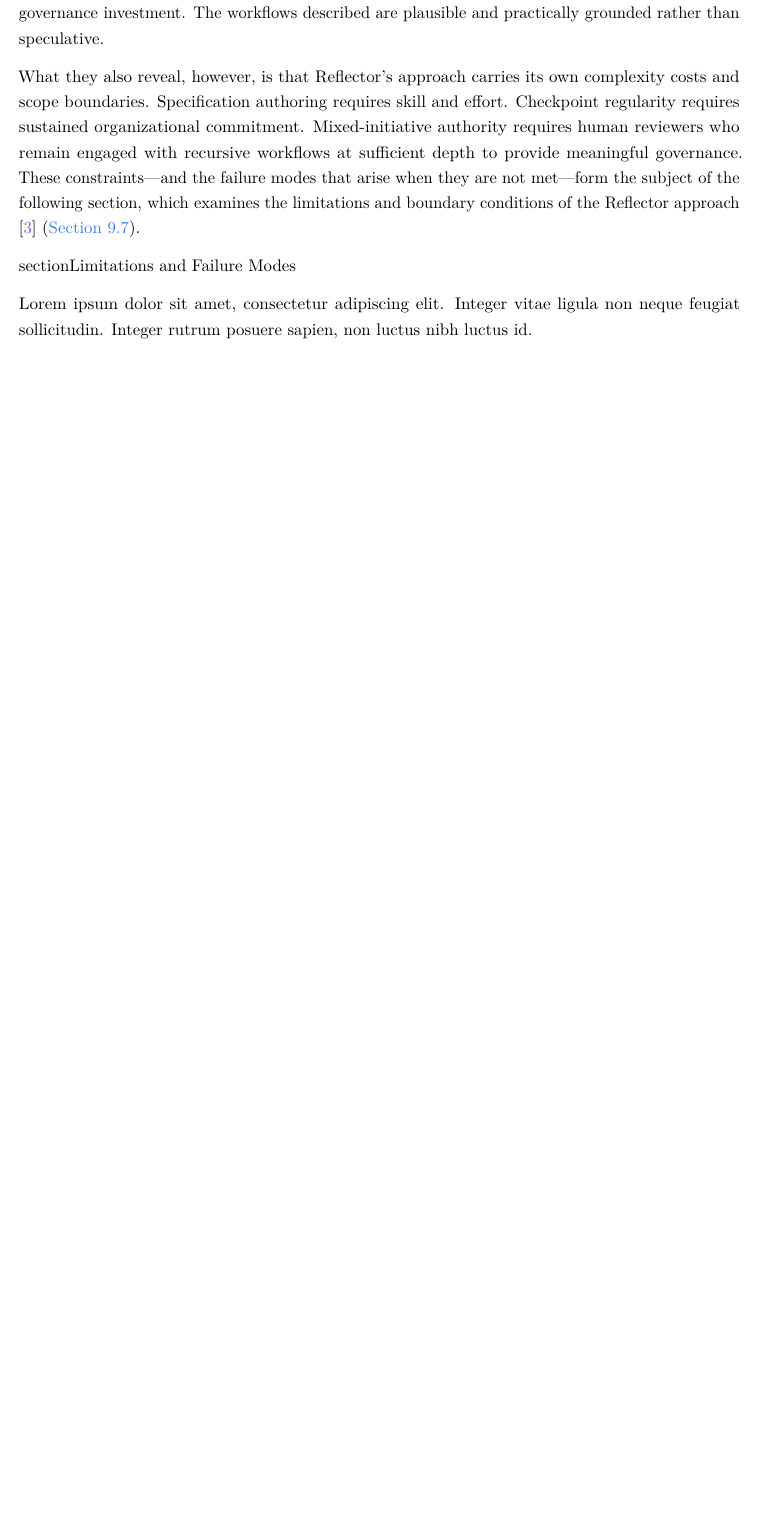
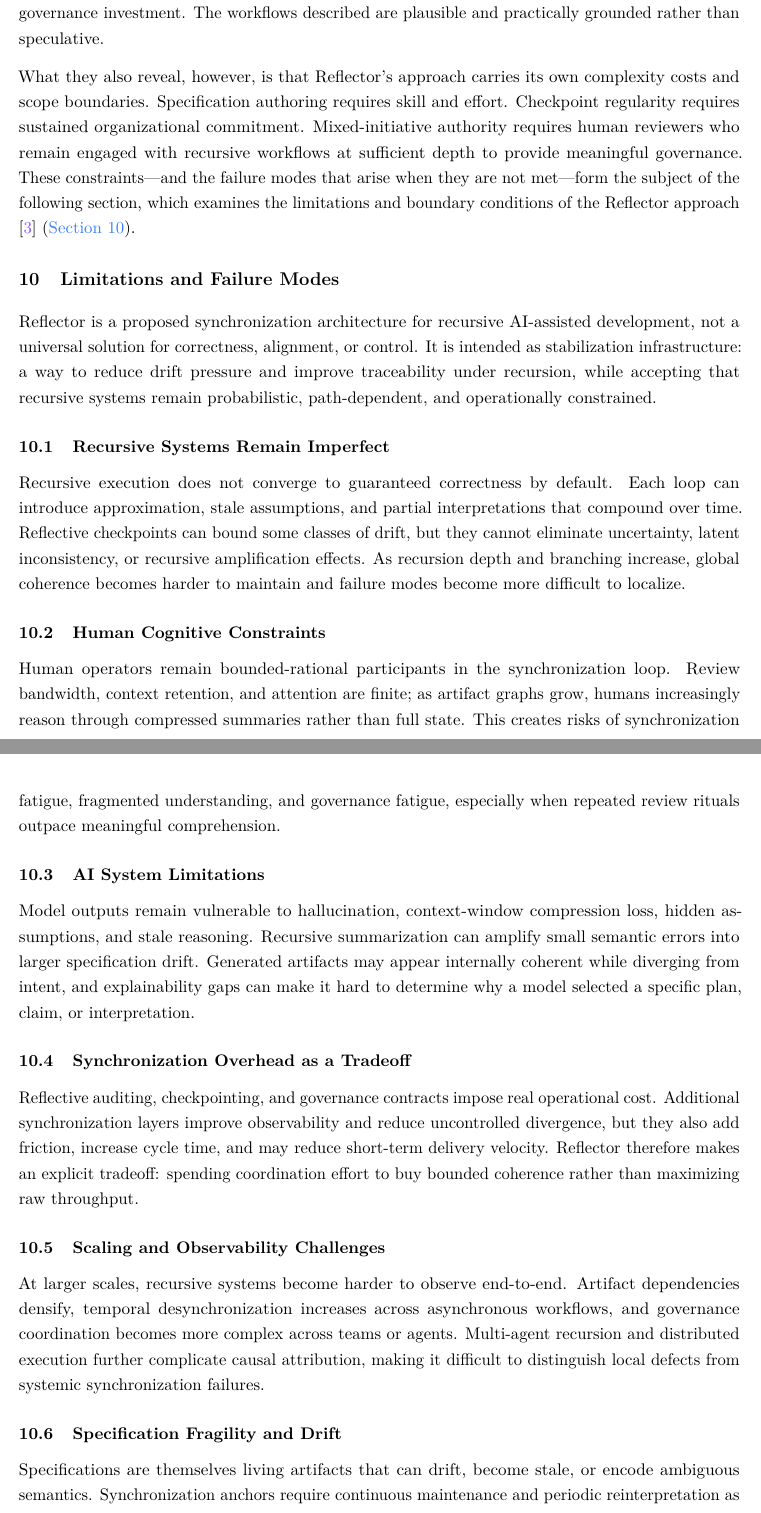
Before and after one commit to egohygiene/reflector, a LaTeX paper (paper/paper.tex, which reads paper/sections/limitations.tex): part of page 49 of 53 before the commit and two parts of pages 49 and 50 of 54 after it, the two joined at a grey line, cut so that both start at the same text, the shorter picture padded with empty space. Compiled offline with pdfLaTeX.

Commit message:
Write and finalize limitations section

```diff
--- a/paper/sections/limitations.tex
+++ b/paper/sections/limitations.tex
@@ -1,4 +1,28 @@
-\\section{Limitations and Failure Modes}
+\section{Limitations and Failure Modes}
 \label{sec:limitations}
 
-Lorem ipsum dolor sit amet, consectetur adipiscing elit. Integer vitae ligula non neque feugiat sollicitudin. Integer rutrum posuere sapien, non luctus nibh luctus id.
+Reflector is a proposed synchronization architecture for recursive AI-assisted development, not a universal solution for correctness, alignment, or control. It is intended as stabilization infrastructure: a way to reduce drift pressure and improve traceability under recursion, while accepting that recursive systems remain probabilistic, path-dependent, and operationally constrained.
+
+\subsection{Recursive Systems Remain Imperfect}
+
+Recursive execution does not converge to guaranteed correctness by default. Each loop can introduce approximation, stale assumptions, and partial interpretations that compound over time. Reflective checkpoints can bound some classes of drift, but they cannot eliminate uncertainty, latent inconsistency, or recursive amplification effects. As recursion depth and branching increase, global coherence becomes harder to maintain and failure modes become more difficult to localize.
+
+\subsection{Human Cognitive Constraints}
+
+Human operators remain bounded-rational participants in the synchronization loop. Review bandwidth, context retention, and attention are finite; as artifact graphs grow, humans increasingly reason through compressed summaries rather than full state. This creates risks of synchronization fatigue, fragmented understanding, and governance fatigue, especially when repeated review rituals outpace meaningful comprehension.
+
+\subsection{AI System Limitations}
+
+Model outputs remain vulnerable to hallucination, context-window compression loss, hidden assumptions, and stale reasoning. Recursive summarization can amplify small semantic errors into larger specification drift. Generated artifacts may appear internally coherent while diverging from intent, and explainability gaps can make it hard to determine why a model selected a specific plan, claim, or interpretation.
+
+\subsection{Synchronization Overhead as a Tradeoff}
+
+Reflective auditing, checkpointing, and governance contracts impose real operational cost. Additional synchronization layers improve observability and reduce uncontrolled divergence, but they also add friction, increase cycle time, and may reduce short-term delivery velocity. Reflector therefore makes an explicit tradeoff: spending coordination effort to buy bounded coherence rather than maximizing raw throughput.
+
+\subsection{Scaling and Observability Challenges}
+
+At larger scales, recursive systems become harder to observe end-to-end. Artifact dependencies densify, temporal desynchronization increases across asynchronous workflows, and governance coordination becomes more complex across teams or agents. Multi-agent recursion and distributed execution further complicate causal attribution, making it difficult to distinguish local defects from systemic synchronization failures.
+
+\subsection{Specification Fragility and Drift}
+
+Specifications are themselves living artifacts that can drift, become stale, or encode ambiguous semantics. Synchronization anchors require continuous maintenance and periodic reinterpretation as contexts evolve. Reflector can reduce ambiguity by enforcing explicit checkpoints and reconciliation steps, but it cannot remove interpretation as a fundamental part of socio-technical development.
```
Also changed, not shown: paper/sections/limitations.tex (14 more changed lines).
